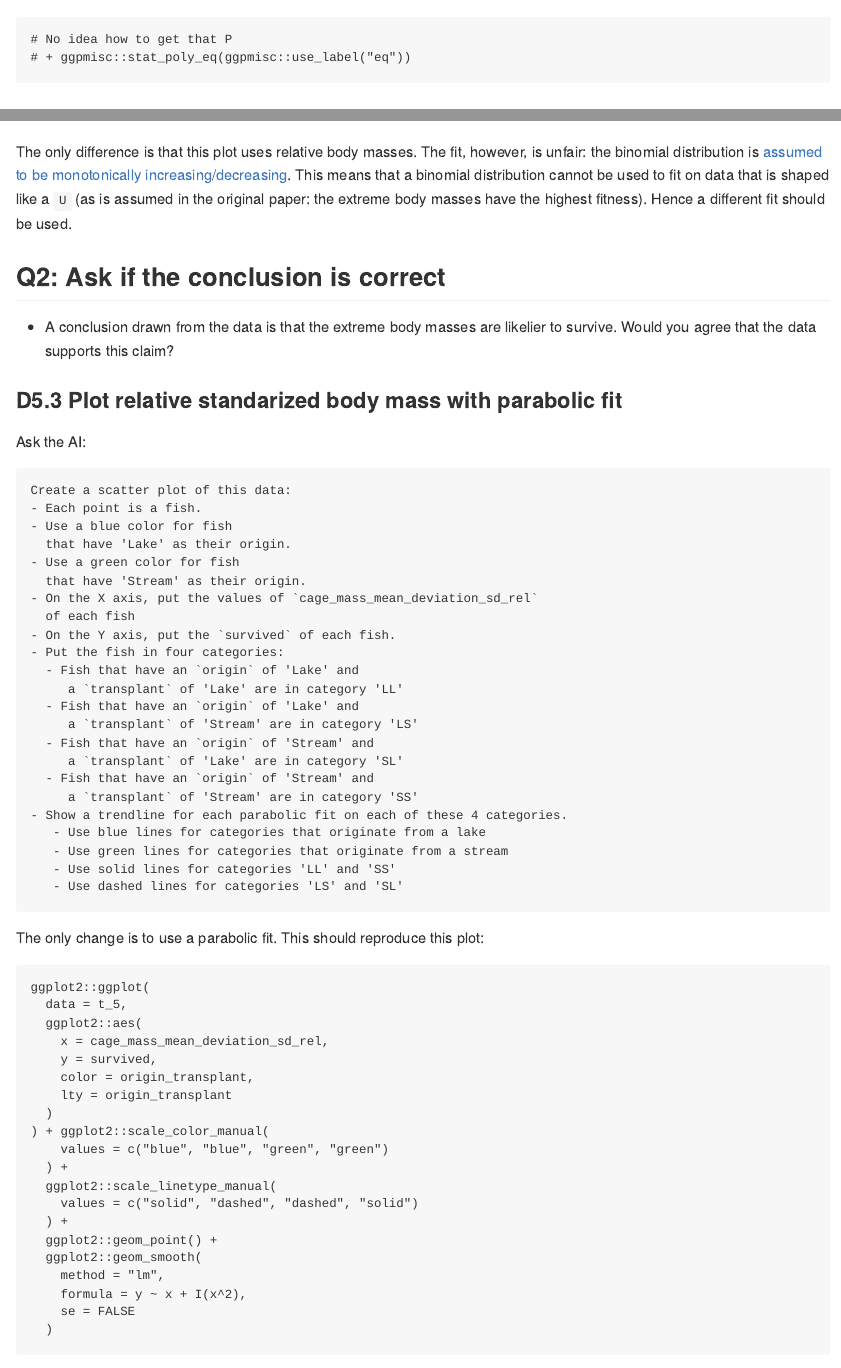
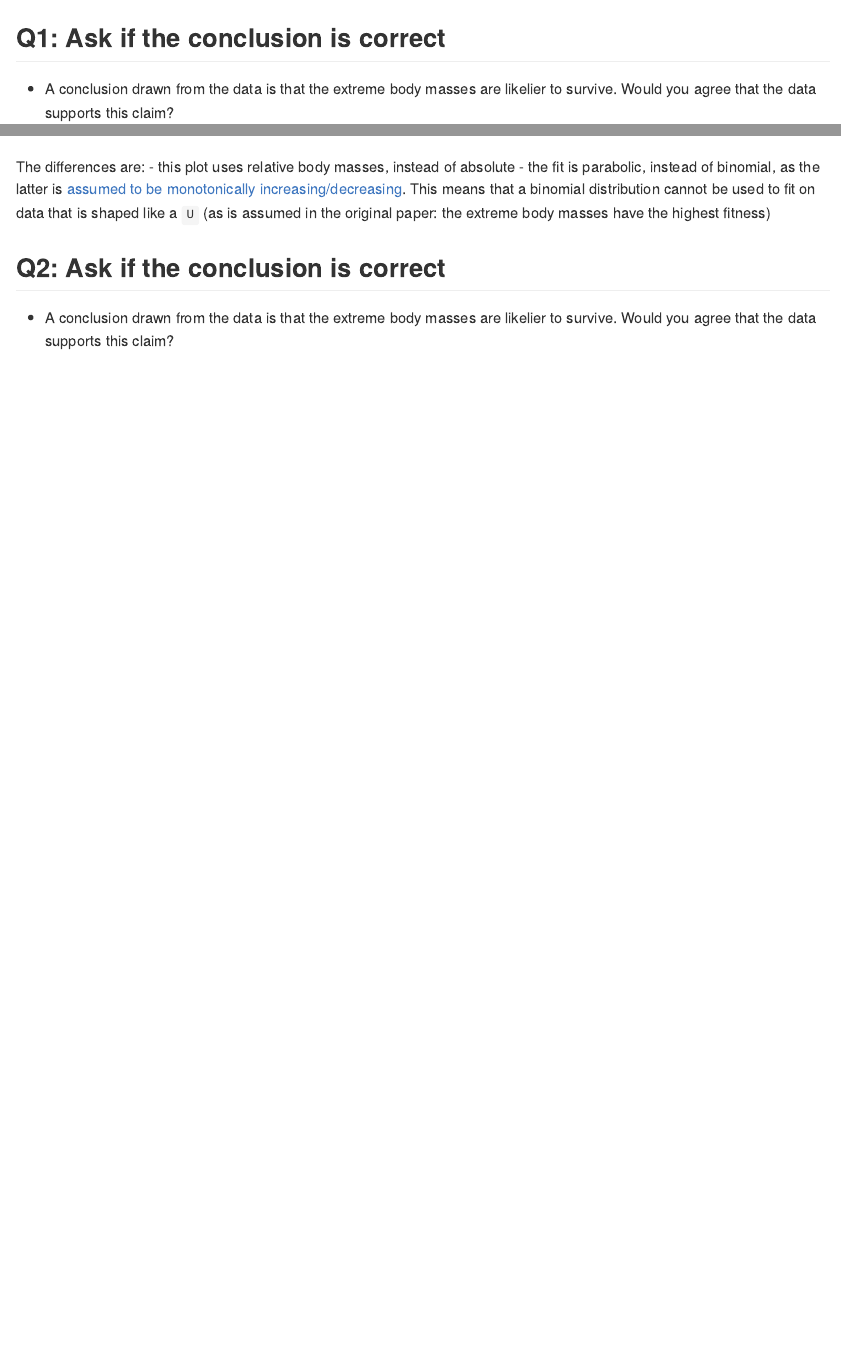
Before and after one commit to richelbilderbeek/paper_critical_ai, an R Markdown document (docs/dialogue/dialogue.Rmd): the page in a window 1100 px wide, from 11440 px down before the commit and from 11450 px down after it, and a second part further down, joined at a grey line. The pictures show the output file docs/dialogue/dialogue.md that the author committed with the source, drawn offline in the style of GitHub.

Commit message:
Do the right fit

````diff
--- a/docs/dialogue/dialogue.Rmd
+++ b/docs/dialogue/dialogue.Rmd
@@ -454,9 +454,6 @@ ggplot2::ggplot(
     method.args = list(family = "binomial"),
     se = FALSE
   )
-
-# No idea how to get that P
-# + ggpmisc::stat_poly_eq(ggpmisc::use_label("eq"))
 ```
 
 
@@ -576,14 +573,14 @@ ggplot2::ggplot(
   )
 ```
 
-The only difference is that this plot uses relative body masses.
-The fit, however, is unfair:
-the binomial distribution is
-[assumed to be monotonically increasing/decreasing](https://github.com/richelbilderbeek/paper_critical_ai/issues/15).
-This means that a binomial distribution cannot be used to fit on data
-that is shaped like a `U` (as is assumed in the original paper: the extreme
-body masses have the highest fitness). Hence a different fit should be used.
-
+The differences are:
+- this plot uses relative body masses, instead of absolute
+- the fit is parabolic, instead of binomial, as
+  the latter is
+  [assumed to be monotonically increasing/decreasing](https://github.com/richelbilderbeek/paper_critical_ai/issues/15).
+  This means that a binomial distribution cannot be used to fit on data
+  that is shaped like a `U` (as is assumed in the original paper: the extreme
+  body masses have the highest fitness)
 
 ## **Q2**: Ask if the conclusion is correct
 
@@ -591,59 +588,3 @@ body masses have the highest fitness). Hence a different fit should be used.
   is that the extreme body masses
   are likelier to survive. Would you agree that the data supports
   this claim?
-
-### D5.3 Plot relative standarized body mass with parabolic fit
-
-Ask the AI:
-
-```
-Create a scatter plot of this data:
-- Each point is a fish.
-- Use a blue color for fish
-  that have 'Lake' as their origin.
-- Use a green color for fish
-  that have 'Stream' as their origin.
-- On the X axis, put the values of `cage_mass_mean_deviation_sd_rel`
-  of each fish
-- On the Y axis, put the `survived` of each fish.
-- Put the fish in four categories:
-  - Fish that have an `origin` of 'Lake' and
-     a `transplant` of 'Lake' are in category 'LL'
-  - Fish that have an `origin` of 'Lake' and
-     a `transplant` of 'Stream' are in category 'LS'
-  - Fish that have an `origin` of 'Stream' and
-     a `transplant` of 'Lake' are in category 'SL'
-  - Fish that have an `origin` of 'Stream' and
-     a `transplant` of 'Stream' are in category 'SS'
-- Show a trendline for each parabolic fit on each of these 4 categories.
-   - Use blue lines for categories that originate from a lake
-   - Use green lines for categories that originate from a stream
-   - Use solid lines for categories 'LL' and 'SS'
-   - Use dashed lines for categories 'LS' and 'SL'
-```
-
-The only change is to use a parabolic fit.
-This should reproduce this plot:
-
-```{r}
-ggplot2::ggplot(
-  data = t_5,
-  ggplot2::aes(
-    x = cage_mass_mean_deviation_sd_rel,
-    y = survived,
-    color = origin_transplant,
-    lty = origin_transplant
-  )
-) + ggplot2::scale_color_manual(
-    values = c("blue", "blue", "green", "green")
-  ) +
-  ggplot2::scale_linetype_manual(
-    values = c("solid", "dashed", "dashed", "solid")
-  ) +
-  ggplot2::geom_point() +
-  ggplot2::geom_smooth(
-    method = "lm",
-    formula = y ~ x + I(x^2),
-    se = FALSE
-  )
-```
````
Also changed, not shown: docs/dialogue/dialogue.md, docs/dialogue/dialogue.Rmd (6 more changed lines), 2 other files.
